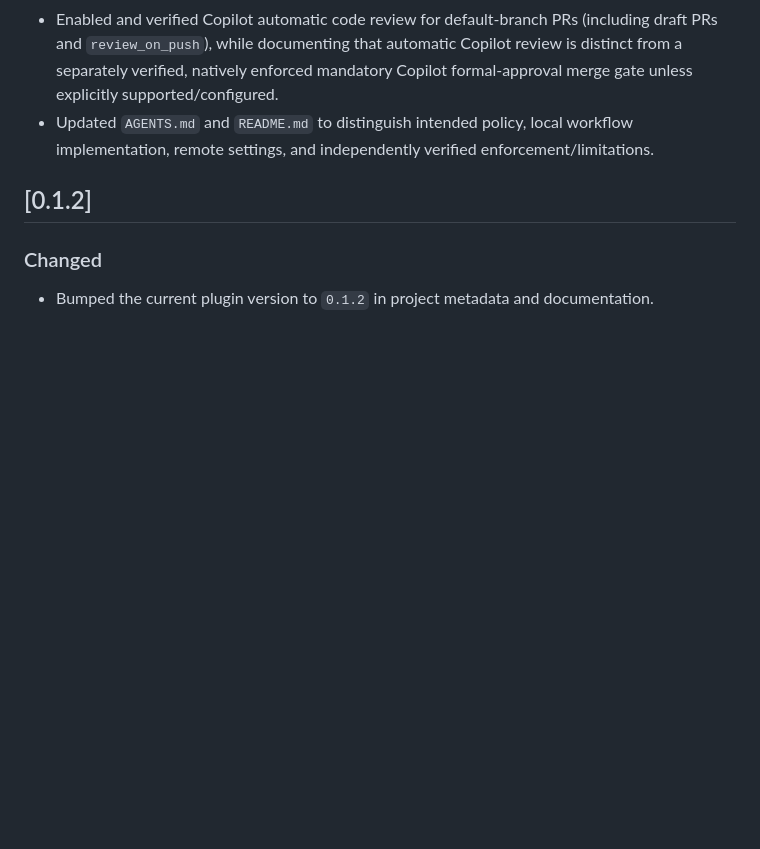
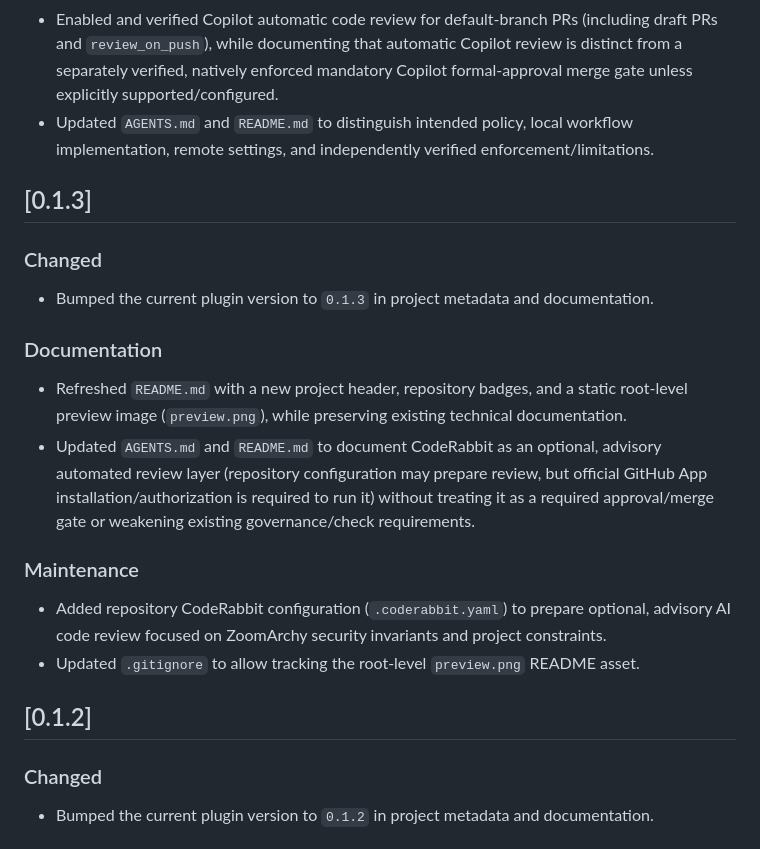
Before and after one commit to vlaktaks/ZoomArchy, a Markdown page: CHANGELOG.md, the part around the change. Rendered like a GitHub page; blank space fills up the shorter version.

Commit message:
Prepare v0.1.3 release candidate

```diff
--- a/CHANGELOG.md
+++ b/CHANGELOG.md
@@ -18,6 +18,19 @@ All notable changes to this project are documented in this file.
 - Configured and verified repository-level GitHub governance for the public repository: active rulesets protect `main` (`~DEFAULT_BRANCH`) with PR-only changes, blocked deletion/force-push (non-fast-forward), required status check `Validate plugin files` (workflow `CI`, job `validate`) with strict/up-to-date policy, required approving review count (1), dismissal of stale approvals on push, approval of the most recent reviewable push, and required review-conversation resolution.
 - Enabled and verified Copilot automatic code review for default-branch PRs (including draft PRs and `review_on_push`), while documenting that automatic Copilot review is distinct from a separately verified, natively enforced mandatory Copilot formal-approval merge gate unless explicitly supported/configured.
 - Updated `AGENTS.md` and `README.md` to distinguish intended policy, local workflow implementation, remote settings, and independently verified enforcement/limitations.
+
+## [0.1.3]
+
+### Changed
+- Bumped the current plugin version to `0.1.3` in project metadata and documentation.
+
+### Documentation
+- Refreshed `README.md` with a new project header, repository badges, and a static root-level preview image (`preview.png`), while preserving existing technical documentation.
+- Updated `AGENTS.md` and `README.md` to document CodeRabbit as an optional, advisory automated review layer (repository configuration may prepare review, but official GitHub App installation/authorization is required to run it) without treating it as a required approval/merge gate or weakening existing governance/check requirements.
+
+### Maintenance
+- Added repository CodeRabbit configuration (`.coderabbit.yaml`) to prepare optional, advisory AI code review focused on ZoomArchy security invariants and project constraints.
+- Updated `.gitignore` to allow tracking the root-level `preview.png` README asset.
 
 ## [0.1.2]
 
```
Also changed, not shown: AGENTS.md (+2 -1 lines), README.md (+27 -3 lines), preview.png (added), 3 other files.
